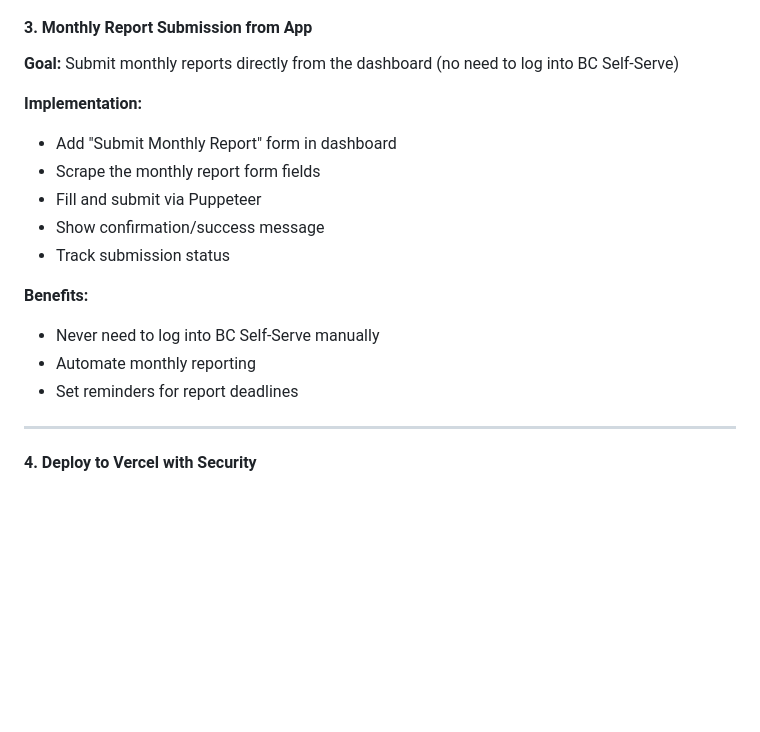
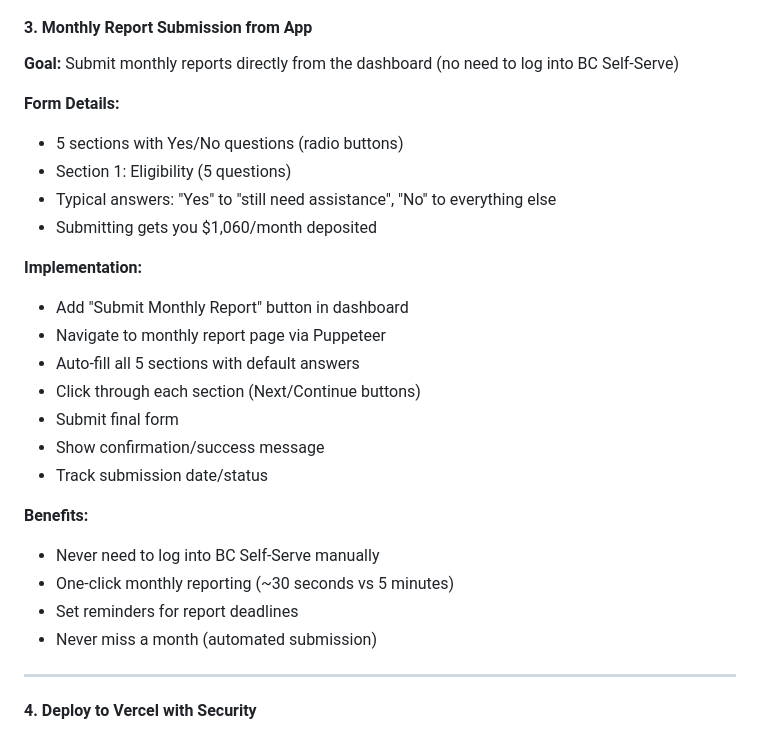
Before and after one commit to nulljosh/tally, a Markdown page: docs/TODO.md, the part around the change. GitHub-like rendering; blank space fills up the shorter version.

Commit message:
Add monthly report form details to TODO
- 5-section form with Yes/No questions
- One-click submission for $1,060/month benefit
- Would save ~5 minutes per month vs manual login

Co-Authored-By: Claude Sonnet 4.5 <noreply@anthropic.com>

```diff
--- a/docs/TODO.md
+++ b/docs/TODO.md
@@ -296,17 +296,26 @@ npm link
 #### 3. Monthly Report Submission from App
 **Goal:** Submit monthly reports directly from the dashboard (no need to log into BC Self-Serve)
 
+**Form Details:**
+- 5 sections with Yes/No questions (radio buttons)
+- Section 1: Eligibility (5 questions)
+- Typical answers: "Yes" to "still need assistance", "No" to everything else
+- Submitting gets you $1,060/month deposited
+
 **Implementation:**
-- Add "Submit Monthly Report" form in dashboard
-- Scrape the monthly report form fields
-- Fill and submit via Puppeteer
+- Add "Submit Monthly Report" button in dashboard
+- Navigate to monthly report page via Puppeteer
+- Auto-fill all 5 sections with default answers
+- Click through each section (Next/Continue buttons)
+- Submit final form
 - Show confirmation/success message
-- Track submission status
+- Track submission date/status
 
 **Benefits:**
 - Never need to log into BC Self-Serve manually
-- Automate monthly reporting
+- One-click monthly reporting (~30 seconds vs 5 minutes)
 - Set reminders for report deadlines
+- Never miss a month (automated submission)
 
 ---
 
```
